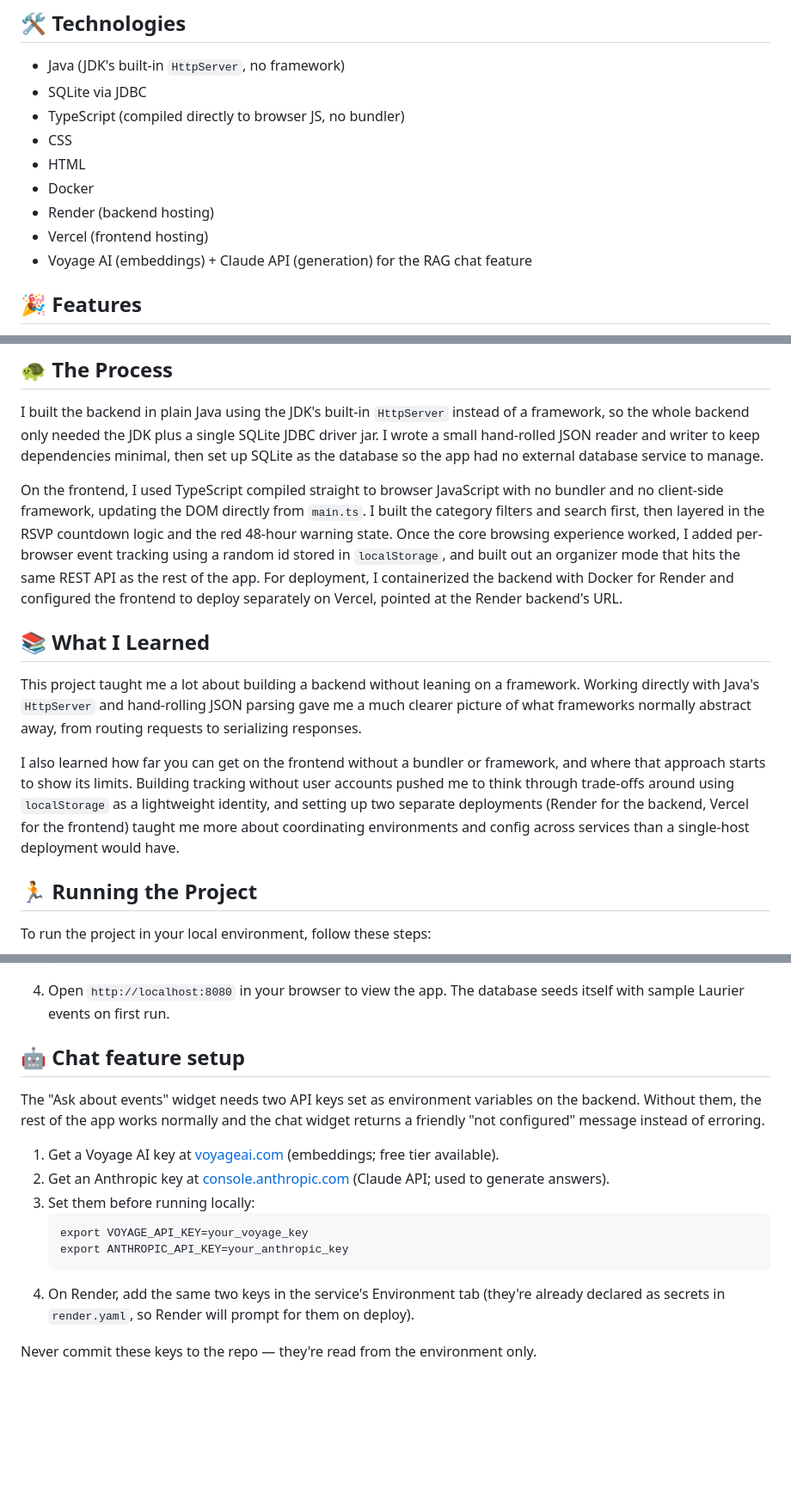
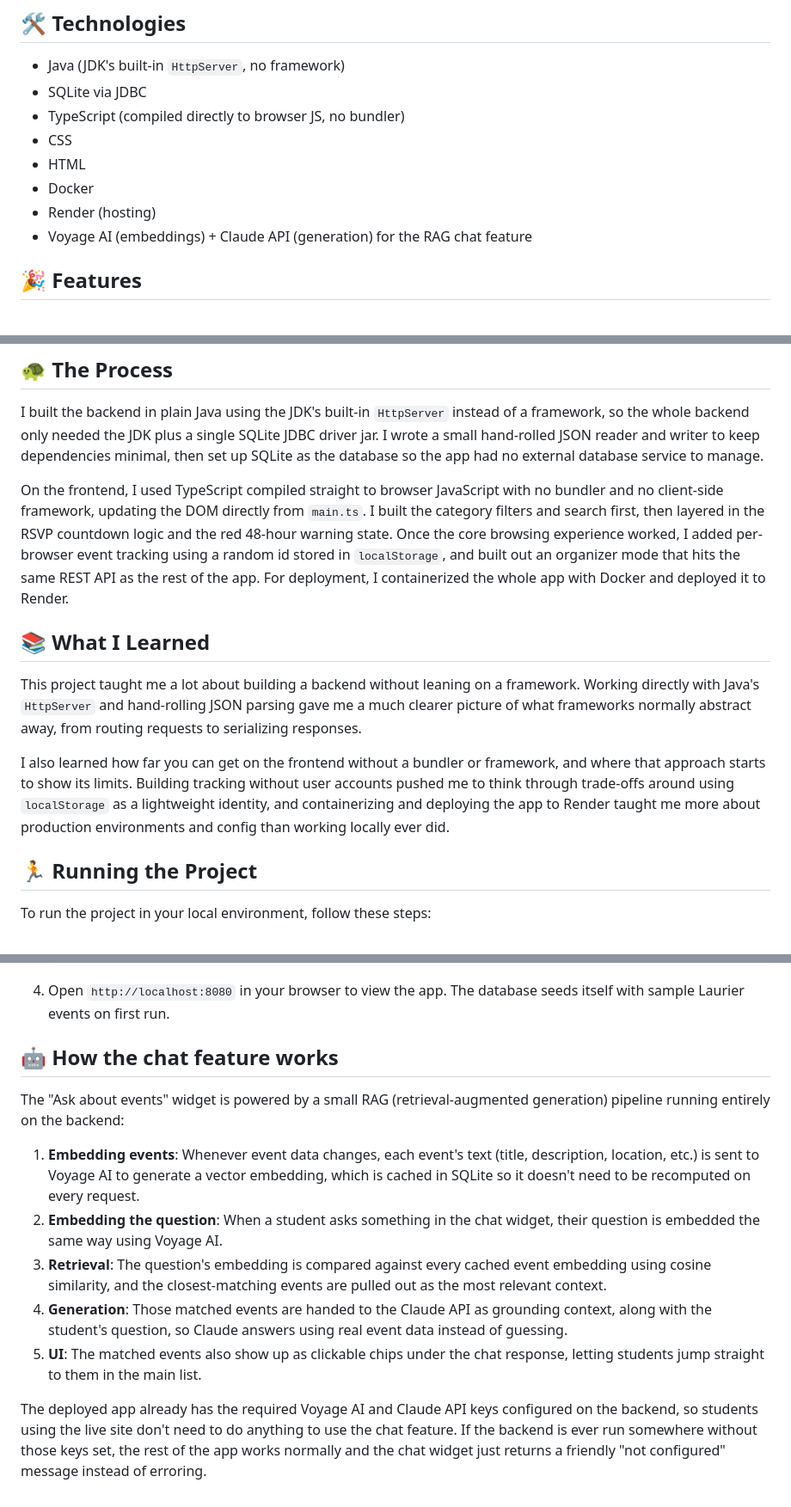
Before and after one commit to KrishTday/Laurier-Campus-Events-App, a Markdown page: README.md, 3 parts joined by grey strips. Shown at 86% size. Rendered like a GitHub page; blank space fills up the shorter version.

Commit message:
Revise hosting and chat feature instructions in README
Updated README to clarify hosting details and chat feature setup.

````diff
--- a/README.md
+++ b/README.md
@@ -14,8 +14,7 @@ https://github.com/user-attachments/assets/360ba211-67a5-46cd-aade-742aa5d86c61
 - CSS
 - HTML
 - Docker
-- Render (backend hosting)
-- Vercel (frontend hosting)
+- Render (hosting)
 - Voyage AI (embeddings) + Claude API (generation) for the RAG chat feature
 
 ## 🎉 Features
@@ -32,13 +31,13 @@ Here's what you can do with the Laurier Campus Events App:
 
 I built the backend in plain Java using the JDK's built-in `HttpServer` instead of a framework, so the whole backend only needed the JDK plus a single SQLite JDBC driver jar. I wrote a small hand-rolled JSON reader and writer to keep dependencies minimal, then set up SQLite as the database so the app had no external database service to manage.
 
-On the frontend, I used TypeScript compiled straight to browser JavaScript with no bundler and no client-side framework, updating the DOM directly from `main.ts`. I built the category filters and search first, then layered in the RSVP countdown logic and the red 48-hour warning state. Once the core browsing experience worked, I added per-browser event tracking using a random id stored in `localStorage`, and built out an organizer mode that hits the same REST API as the rest of the app. For deployment, I containerized the backend with Docker for Render and configured the frontend to deploy separately on Vercel, pointed at the Render backend's URL.
+On the frontend, I used TypeScript compiled straight to browser JavaScript with no bundler and no client-side framework, updating the DOM directly from `main.ts`. I built the category filters and search first, then layered in the RSVP countdown logic and the red 48-hour warning state. Once the core browsing experience worked, I added per-browser event tracking using a random id stored in `localStorage`, and built out an organizer mode that hits the same REST API as the rest of the app. For deployment, I containerized the whole app with Docker and deployed it to Render.
 
 ## 📚 What I Learned
 
 This project taught me a lot about building a backend without leaning on a framework. Working directly with Java's `HttpServer` and hand-rolling JSON parsing gave me a much clearer picture of what frameworks normally abstract away, from routing requests to serializing responses.
 
-I also learned how far you can get on the frontend without a bundler or framework, and where that approach starts to show its limits. Building tracking without user accounts pushed me to think through trade-offs around using `localStorage` as a lightweight identity, and setting up two separate deployments (Render for the backend, Vercel for the frontend) taught me more about coordinating environments and config across services than a single-host deployment would have.
+I also learned how far you can get on the frontend without a bundler or framework, and where that approach starts to show its limits. Building tracking without user accounts pushed me to think through trade-offs around using `localStorage` as a lightweight identity, and containerizing and deploying the app to Render taught me more about production environments and config than working locally ever did.
 
 ## 🏃 Running the Project
 
@@ -57,17 +56,14 @@ To run the project in your local environment, follow these steps:
    ```
 4. Open `http://localhost:8080` in your browser to view the app. The database seeds itself with sample Laurier events on first run.
 
-## 🤖 Chat feature setup
+## 🤖 How the chat feature works
 
-The "Ask about events" widget needs two API keys set as environment variables on the backend. Without them, the rest of the app works normally and the chat widget returns a friendly "not configured" message instead of erroring.
+The "Ask about events" widget is powered by a small RAG (retrieval-augmented generation) pipeline running entirely on the backend:
 
-1. Get a Voyage AI key at [voyageai.com](https://www.voyageai.com) (embeddings; free tier available).
-2. Get an Anthropic key at [console.anthropic.com](https://console.anthropic.com) (Claude API; used to generate answers).
-3. Set them before running locally:
-   ```
-   export VOYAGE_API_KEY=your_voyage_key
-   export ANTHROPIC_API_KEY=your_anthropic_key
-   ```
-4. On Render, add the same two keys in the service's Environment tab (they're already declared as secrets in `render.yaml`, so Render will prompt for them on deploy).
+1. **Embedding events**: Whenever event data changes, each event's text (title, description, location, etc.) is sent to Voyage AI to generate a vector embedding, which is cached in SQLite so it doesn't need to be recomputed on every request.
+2. **Embedding the question**: When a student asks something in the chat widget, their question is embedded the same way using Voyage AI.
+3. **Retrieval**: The question's embedding is compared against every cached event embedding using cosine similarity, and the closest-matching events are pulled out as the most relevant context.
+4. **Generation**: Those matched events are handed to the Claude API as grounding context, along with the student's question, so Claude answers using real event data instead of guessing.
+5. **UI**: The matched events also show up as clickable chips under the chat response, letting students jump straight to them in the main list.
 
-Never commit these keys to the repo — they're read from the environment only.
+The deployed app already has the required Voyage AI and Claude API keys configured on the backend, so students using the live site don't need to do anything to use the chat feature. If the backend is ever run somewhere without those keys set, the rest of the app works normally and the chat widget just returns a friendly "not configured" message instead of erroring.
````
